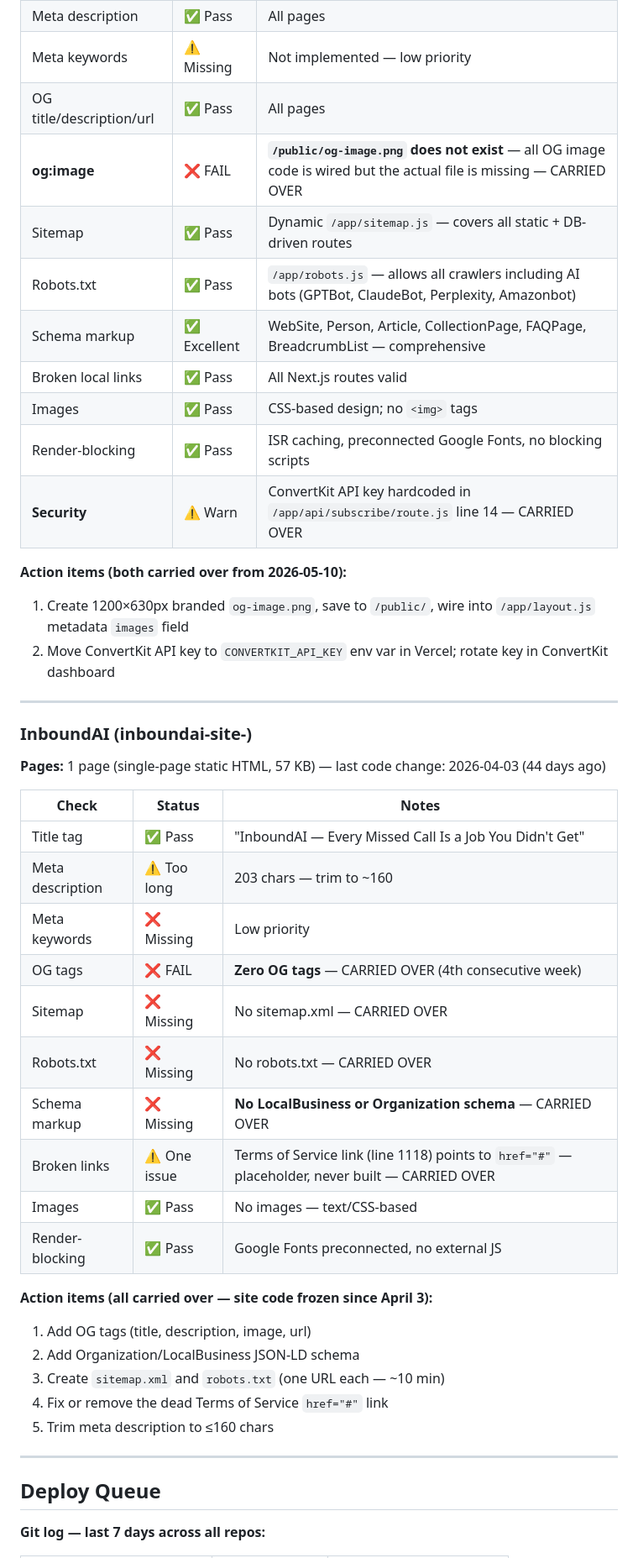
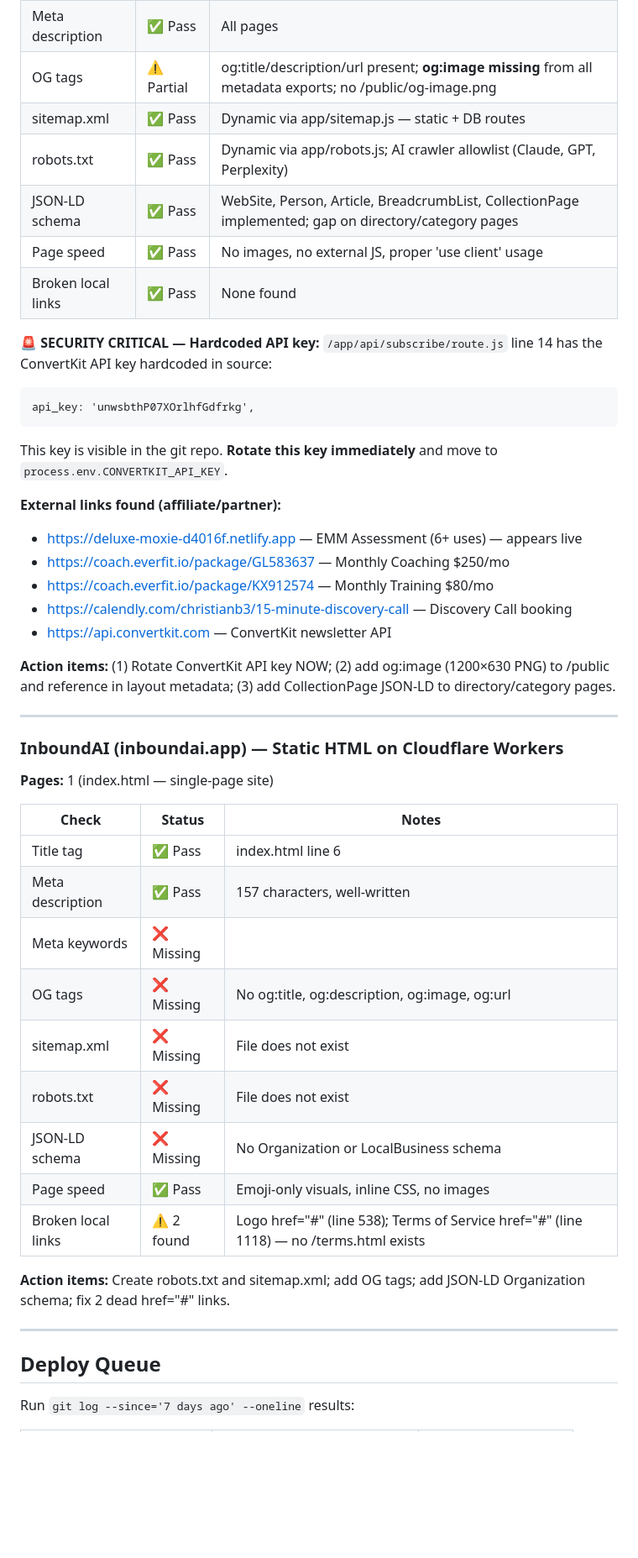
Before and after one commit to ChristianBrown1989/inboundai-site-, a Markdown page: WEEKLY-REPORT.md, the part around one of its changes. Shown at 84% size. Drawn GitHub-style; blank space fills up the shorter version.

Commit message:
chore: weekly master report 2026-05-24
https://claude.ai/code/session_01PSJPTFqziB5PJzcuvLAytR

````diff
--- a/WEEKLY-REPORT.md
+++ b/WEEKLY-REPORT.md
@@ -94,48 +84,50 @@
 | Meta description | ✅ Pass | All pages |
-| Meta keywords | ⚠️ Missing | Not implemented — low priority |
-| OG title/description/url | ✅ Pass | All pages |
-| **og:image** | ❌ FAIL | **`/public/og-image.png` does not exist** — all OG image code is wired but the actual file is missing — CARRIED OVER |
-| Sitemap | ✅ Pass | Dynamic `/app/sitemap.js` — covers all static + DB-driven routes |
-| Robots.txt | ✅ Pass | `/app/robots.js` — allows all crawlers including AI bots (GPTBot, ClaudeBot, Perplexity, Amazonbot) |
-| Schema markup | ✅ Excellent | WebSite, Person, Article, CollectionPage, FAQPage, BreadcrumbList — comprehensive |
-| Broken local links | ✅ Pass | All Next.js routes valid |
-| Images | ✅ Pass | CSS-based design; no `<img>` tags |
-| Render-blocking | ✅ Pass | ISR caching, preconnected Google Fonts, no blocking scripts |
-| **Security** | ⚠️ Warn | ConvertKit API key hardcoded in `/app/api/subscribe/route.js` line 14 — CARRIED OVER |
+| OG tags | ⚠️ Partial | og:title/description/url present; **og:image missing** from all metadata exports; no /public/og-image.png |
+| sitemap.xml | ✅ Pass | Dynamic via app/sitemap.js — static + DB routes |
+| robots.txt | ✅ Pass | Dynamic via app/robots.js; AI crawler allowlist (Claude, GPT, Perplexity) |
+| JSON-LD schema | ✅ Pass | WebSite, Person, Article, BreadcrumbList, CollectionPage implemented; gap on directory/category pages |
+| Page speed | ✅ Pass | No images, no external JS, proper 'use client' usage |
+| Broken local links | ✅ Pass | None found |
 
-**Action items (both carried over from 2026-05-10):**
-1. Create 1200×630px branded `og-image.png`, save to `/public/`, wire into `/app/layout.js` metadata `images` field
-2. Move ConvertKit API key to `CONVERTKIT_API_KEY` env var in Vercel; rotate key in ConvertKit dashboard
+**🚨 SECURITY CRITICAL — Hardcoded API key:**
+`/app/api/subscribe/route.js` line 14 has the ConvertKit API key hardcoded in source:
+```
+api_key: 'unwsbthP07XOrlhfGdfrkg',
+```
+This key is visible in the git repo. **Rotate this key immediately** and move to `process.env.CONVERTKIT_API_KEY`.
+
+**External links found (affiliate/partner):**
+- https://deluxe-moxie-d4016f.netlify.app — EMM Assessment (6+ uses) — appears live
+- https://coach.everfit.io/package/GL583637 — Monthly Coaching $250/mo
+- https://coach.everfit.io/package/KX912574 — Monthly Training $80/mo
+- https://calendly.com/christianb3/15-minute-discovery-call — Discovery Call booking
+- https://api.convertkit.com — ConvertKit newsletter API
+
+**Action items:** (1) Rotate ConvertKit API key NOW; (2) add og:image (1200×630 PNG) to /public and reference in layout metadata; (3) add CollectionPage JSON-LD to directory/category pages.
 
 ---
 
-### InboundAI (inboundai-site-)
+### InboundAI (inboundai.app) — Static HTML on Cloudflare Workers
 
-**Pages:** 1 page (single-page static HTML, 57 KB) — last code change: 2026-04-03 (44 days ago)
+**Pages:** 1 (index.html — single-page site)
 
 | Check | Status | Notes |
-|---|---|---|
-| Title tag | ✅ Pass | "InboundAI — Every Missed Call Is a Job You Didn't Get" |
-| Meta description | ⚠️ Too long | 203 chars — trim to ~160 |
-| Meta keywords | ❌ Missing | Low priority |
-| OG tags | ❌ FAIL | **Zero OG tags** — CARRIED OVER (4th consecutive week) |
-| Sitemap | ❌ Missing | No sitemap.xml — CARRIED OVER |
-| Robots.txt | ❌ Missing | No robots.txt — CARRIED OVER |
-| Schema markup | ❌ Missing | **No LocalBusiness or Organization schema** — CARRIED OVER |
-| Broken links | ⚠️ One issue | Terms of Service link (line 1118) points to `href="#"` — placeholder, never built — CARRIED OVER |
-| Images | ✅ Pass | No images — text/CSS-based |
-| Render-blocking | ✅ Pass | Google Fonts preconnected, no external JS |
+|-------|--------|-------|
+| Title tag | ✅ Pass | index.html line 6 |
+| Meta description | ✅ Pass | 157 characters, well-written |
+| Meta keywords | ❌ Missing | |
+| OG tags | ❌ Missing | No og:title, og:description, og:image, og:url |
+| sitemap.xml | ❌ Missing | File does not exist |
+| robots.txt | ❌ Missing | File does not exist |
+| JSON-LD schema | ❌ Missing | No Organization or LocalBusiness schema |
+| Page speed | ✅ Pass | Emoji-only visuals, inline CSS, no images |
+| Broken local links | ⚠️ 2 found | Logo href="#" (line 538); Terms of Service href="#" (line 1118) — no /terms.html exists |
 
-**Action items (all carried over — site code frozen since April 3):**
-1. Add OG tags (title, description, image, url)
-2. Add Organization/LocalBusiness JSON-LD schema
-3. Create `sitemap.xml` and `robots.txt` (one URL each — ~10 min)
-4. Fix or remove the dead Terms of Service `href="#"` link
-5. Trim meta description to ≤160 chars
+**Action items:** Create robots.txt and sitemap.xml; add OG tags; add JSON-LD Organization schema; fix 2 dead href="#" links.
 
 ---
 
 ## Deploy Queue
 
-**Git log — last 7 days across all repos:**
+Run `git log --since='7 days ago' --oneline` results:
 
````
Also changed, not shown: other parts of WEEKLY-REPORT.md (+78 -113 lines).
